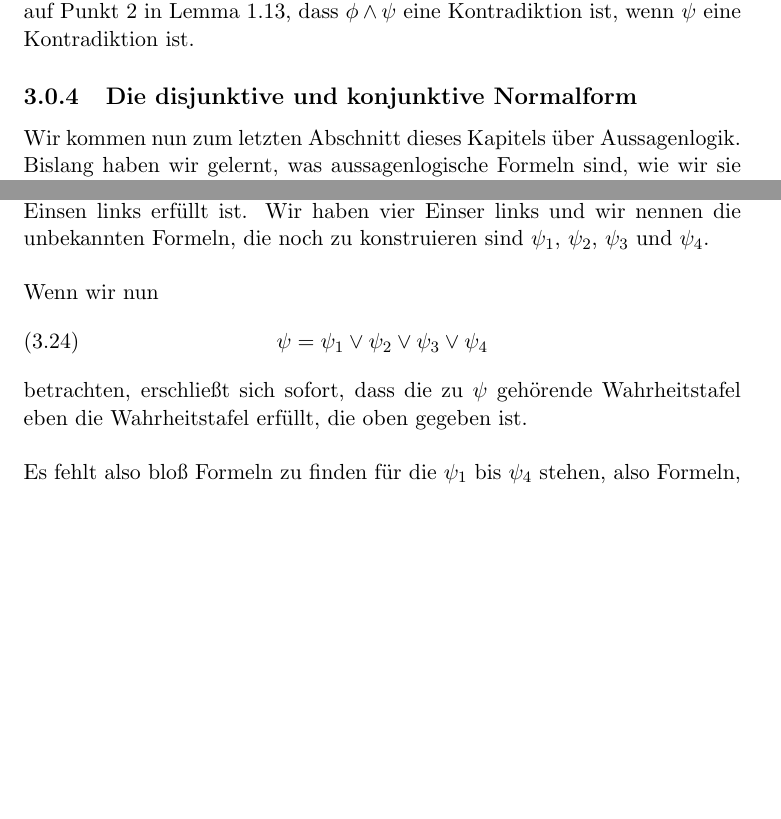
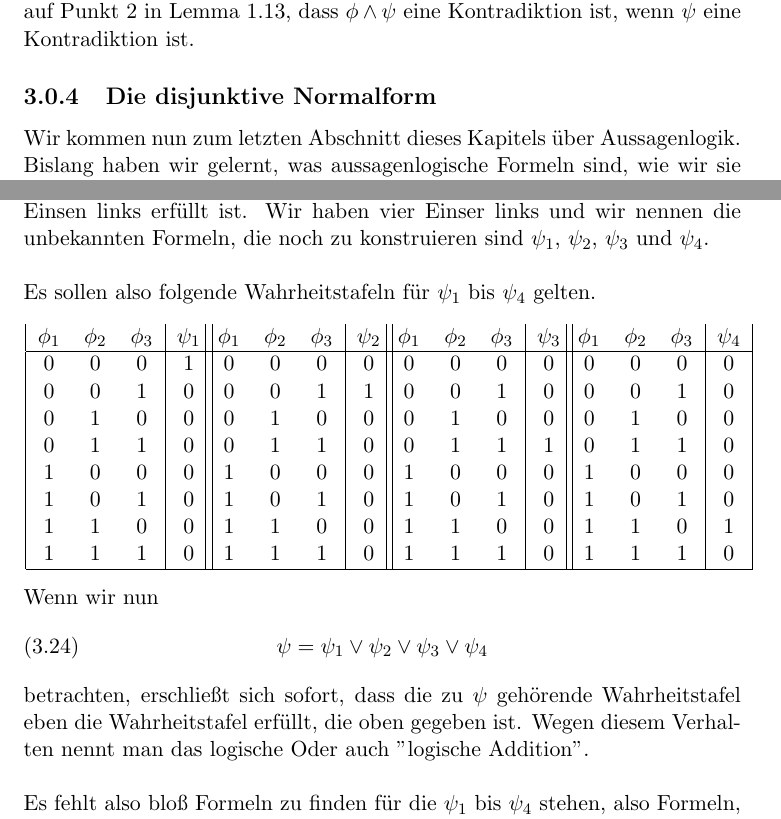
Before and after one commit to OliverSkocek/computer_book, a LaTeX document (book.tex): two parts of pages 29 and 30 of 34 before the commit and two parts of pages 29 and 30 of 35 after it, joined at a grey line, cut so that both start at the same text, the shorter picture padded with empty space. Compiled offline with pdfLaTeX.

Commit message:
updated Wahrheitstafeln

```diff
--- a/book.tex
+++ b/book.tex
@@ -806,7 +806,7 @@ Als Methode zur Vereinfachung von aussagenlogischen Formeln, kann man sich folge
 %Beweise die letzte Aussage.
 %Allgemein gilt, dass sich jede Tautolgie aus einer Formel streichen lässt.
 %\paragraph{Übungsbeispiel 28:} Finde weitere Tautologien.
-\subsection{Die disjunktive und konjunktive Normalform}
+\subsection{Die disjunktive Normalform}
 Wir kommen nun zum letzten Abschnitt dieses Kapitels über Aussagenlogik. Bislang haben wir gelernt, was aussagenlogische Formeln sind, wie wir sie umformen und wie wir sie mit Wahrheitstafeln darstellen können. In diesem Abschnitt lernen wir, wie man zu beliebigen Wahrheitstafeln, eine aussagenlogische Formel konstruieren kann, welche die Wahrheitstafel erfüllt.\\
 \\
 Eine Wahrheitstafel der Länge $n$ ist, wie wir im Abschnitt Wahrheitstafeln gesehen haben, eine tabellarische Darstellung einer eindeutigen Zuordnung von Null oder Eins zu beliebigen Folgen von Null und Eins fester Länge $n$. In anderen Worten eine Tabelle in der links alle möglichen Kombinationen von Null und Eins der Länge $n$ einmal stehen und rechts der eindeutige zugeordnete Wert, Null oder Eins.\\
@@ -831,11 +831,74 @@ Welcher aussagenlogischen Formel von drei logischen Atomen, nennen wir sie $\phi
 Starten wir damit die Frage zu beantworten, indem wir für jeden Einser auf der rechten Seite eine aussagenlogische Formel konstruieren, die genau dann wahr ist, wenn die korrespondierende Kombination aus Nullen und Einsen links erfüllt ist.
 Wir haben vier Einser links und wir nennen die unbekannten Formeln, die noch zu konstruieren sind $\psi_1$, $\psi_2$, $\psi_3$ und $\psi_4$.\\
 \\
+Es sollen also folgende Wahrheitstafeln für $\psi_1$ bis $\psi_4$ gelten.
+\begin{center}
+	\begin{minipage}{1.2in}
+		\begin{tabular}{|c c c|c|}
+			$\phi_1$ & $\phi_2$ & $\phi_3$ &$\psi_1$\\
+			\hline
+			0 & 0 & 0 & 1\\
+			0 & 0 & 1 & 0\\
+			0 & 1 & 0 & 0\\
+			0 & 1 & 1 & 0\\
+			1 & 0 & 0 & 0\\
+			1 & 0 & 1 & 0\\
+			1 & 1 & 0 & 0\\
+			1 & 1 & 1 & 0\\
+			\hline
+		\end{tabular}
+	\end{minipage}
+	\begin{minipage}{1.2in}
+		\begin{tabular}{|c c c|c|}
+			$\phi_1$ & $\phi_2$ & $\phi_3$ &$\psi_2$\\
+			\hline
+			0 & 0 & 0 & 0\\
+			0 & 0 & 1 & 1\\
+			0 & 1 & 0 & 0\\
+			0 & 1 & 1 & 0\\
+			1 & 0 & 0 & 0\\
+			1 & 0 & 1 & 0\\
+			1 & 1 & 0 & 0\\
+			1 & 1 & 1 & 0\\
+			\hline
+	\end{tabular}
+	\end{minipage}
+	\begin{minipage}{1.2in}
+		\begin{tabular}{|c c c|c|}
+			$\phi_1$ & $\phi_2$ & $\phi_3$ &$\psi_3$\\
+			\hline
+			0 & 0 & 0 & 0\\
+			0 & 0 & 1 & 0\\
+			0 & 1 & 0 & 0\\
+			0 & 1 & 1 & 1\\
+			1 & 0 & 0 & 0\\
+			1 & 0 & 1 & 0\\
+			1 & 1 & 0 & 0\\
+			1 & 1 & 1 & 0\\
+			\hline
+		\end{tabular}
+	\end{minipage}
+	\begin{minipage}{1.2in}
+		\begin{tabular}{|c c c|c|}
+			$\phi_1$ & $\phi_2$ & $\phi_3$ &$\psi_4$\\
+			\hline
+			0 & 0 & 0 & 0\\
+			0 & 0 & 1 & 0\\
+			0 & 1 & 0 & 0\\
+			0 & 1 & 1 & 0\\
+			1 & 0 & 0 & 0\\
+			1 & 0 & 1 & 0\\
+			1 & 1 & 0 & 1\\
+			1 & 1 & 1 & 0\\
+			\hline
+		\end{tabular}
+	\end{minipage}
+\end{center}
 Wenn wir nun
 \begin{equation}
 	\psi = \psi_1\vee\psi_2\vee\psi_3\vee\psi_4
 \end{equation}
-betrachten, erschließt sich sofort, dass die zu $\psi$ gehörende Wahrheitstafel eben die Wahrheitstafel erfüllt, die oben gegeben ist.\\
+betrachten, erschließt sich sofort, dass die zu $\psi$ gehörende Wahrheitstafel eben die Wahrheitstafel erfüllt, die oben gegeben ist. Wegen diesem Verhalten nennt man das logische Oder auch "logische Addition".\\
 \\
 Es fehlt also bloß Formeln zu finden für die $\psi_1$ bis $\psi_4$ stehen, also Formeln, welche die zugehörigen Eigenschaften erfüllen.\\
 \\
```
Also changed, not shown: book.pdf, book.tex (4 more changed lines).
